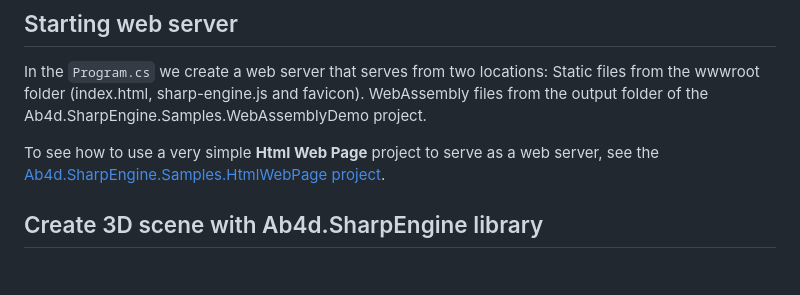
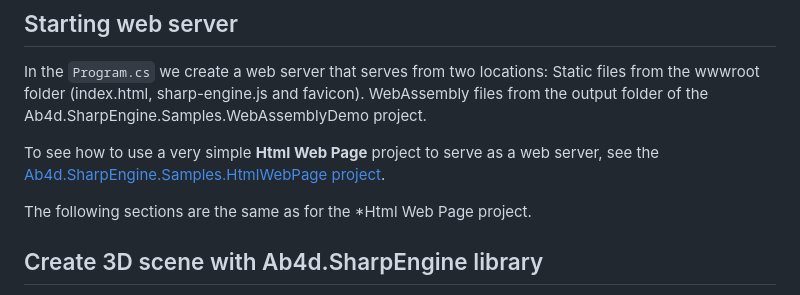
Before and after one commit to ab4d/Ab4d.SharpEngine.Samples.Web, a Markdown page: Ab4d.SharpEngine.Samples.AspNetCoreApp/README.md, the part around the change. GitHub-like rendering; blank space fills up the shorter version.

Commit message:
small change in readme.md

```diff
--- a/Ab4d.SharpEngine.Samples.AspNetCoreApp/README.md
+++ b/Ab4d.SharpEngine.Samples.AspNetCoreApp/README.md
@@ -10,6 +10,8 @@ Static files from the wwwroot folder (index.html, sharp-engine.js and favicon).
 WebAssembly files from the output folder of the Ab4d.SharpEngine.Samples.WebAssemblyDemo project.
 
 To see how to use a very simple **Html Web Page** project to serve as a web server, see the [Ab4d.SharpEngine.Samples.HtmlWebPage project](../Ab4d.SharpEngine.Samples.HtmlWebPage/README.md).
+
+The following sections are the same as for the *Html Web Page project.
 
 
 ## Create 3D scene with Ab4d.SharpEngine library
```
